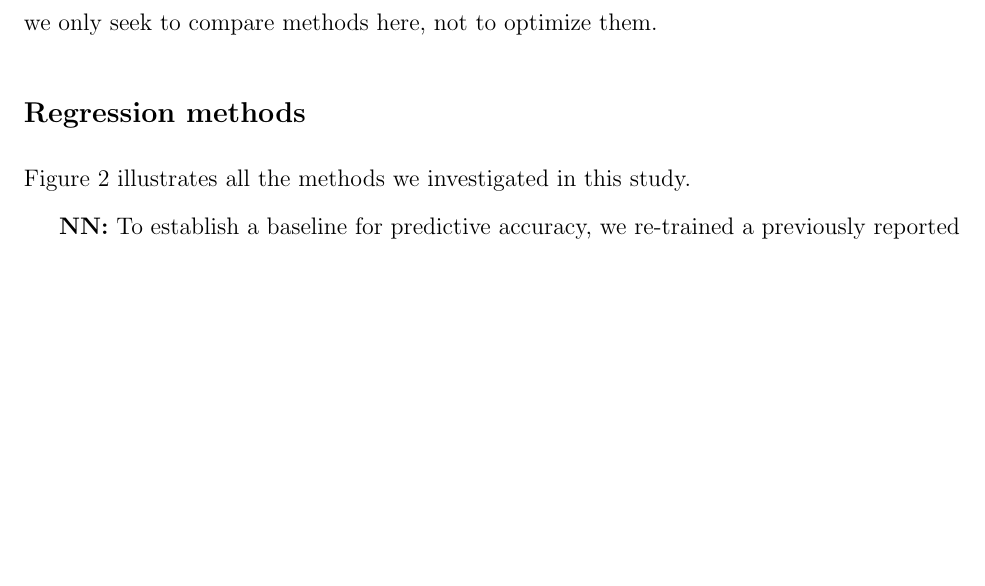
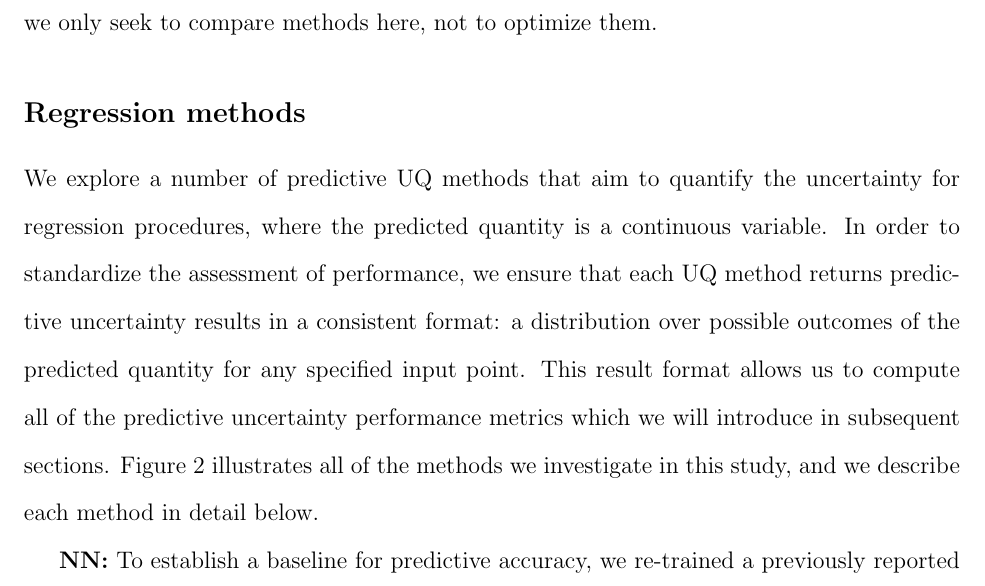
Before and after one commit to ulissigroup/uncertainty_benchmarking, a LaTeX paper (paper/uncertainty_benchmarking.tex): part of page 4 of 21, cut so that both start at the same text, the shorter picture padded with empty space. Compiled offline with pdfLaTeX.

Commit message:
Writing: add methods para on regression methods overview

```diff
--- a/paper/uncertainty_benchmarking.tex
+++ b/paper/uncertainty_benchmarking.tex
@@ -133,10 +133,19 @@ After tuning, we calculated the training set results and present them in this pa
 Note that the test results were obtained using models that were trained only using the training set, not the validation set.
 This is acceptable because we only seek to compare methods here, not to optimize them.
 
+
+
 \subsection{Regression methods}
 
-% TODO:  Willie to make intro to predictive uncertainty methods.
-Figure~\ref{fig:methods} illustrates all the methods we investigated in this study.
+We explore a number of predictive \gls{UQ} methods that aim to quantify the
+uncertainty for regression procedures, where the predicted quantity is a
+continuous variable. In order to standardize the assessment of performance, we
+ensure that each \gls{UQ} method returns predictive uncertainty results in a
+consistent format: a distribution over possible outcomes of the predicted
+quantity for any specified input point. This result format allows us to compute
+all of the predictive uncertainty performance metrics which we will introduce
+in subsequent sections. Figure~\ref{fig:methods} illustrates all of the methods
+we investigate in this study, and we describe each method in detail below.
 
 \begin{figure}
     \centering
```
Also changed, not shown: paper/uncertainty_benchmarking.tex (2 more changed lines).
